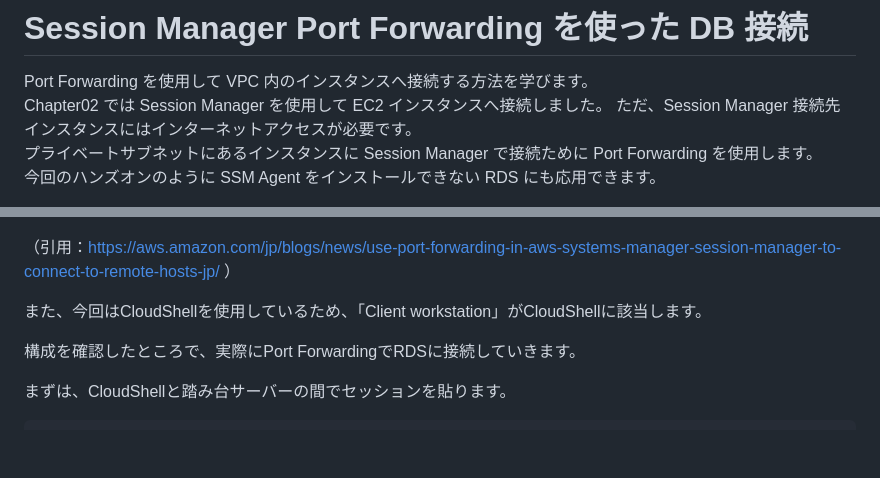
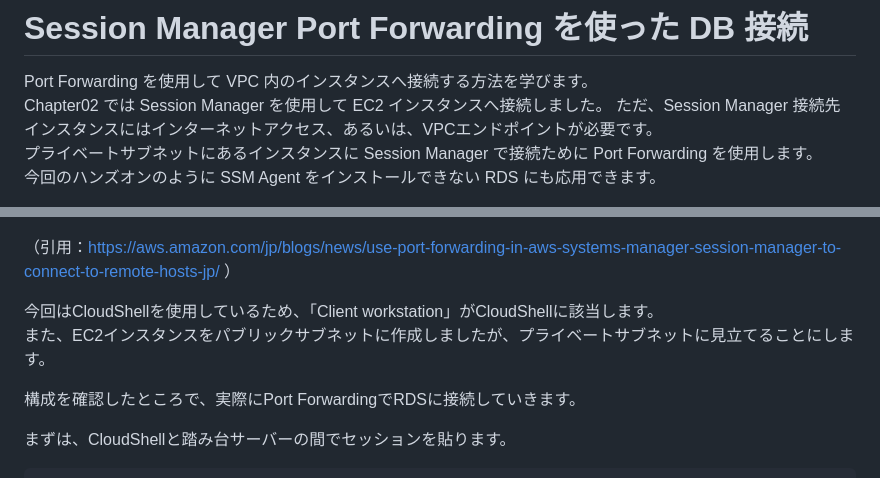
Before and after one commit to YoshiiRyo1/systemsmanager-handson, a Markdown page: chapter03.md, 2 parts joined by grey strips. Drawn GitHub-style; blank space fills up the shorter version.

```diff
--- a/chapter03.md
+++ b/chapter03.md
@@ -2,7 +2,7 @@
 
 Port Forwarding を使用して VPC 内のインスタンスへ接続する方法を学びます。
 Chapter02 では Session Manager を使用して EC2 インスタンスへ接続しました。
-ただ、Session Manager 接続先インスタンスにはインターネットアクセスが必要です。
+ただ、Session Manager 接続先インスタンスにはインターネットアクセス、あるいは、VPCエンドポイントが必要です。
 プライベートサブネットにあるインスタンスに Session Manager で接続ために Port Forwarding を使用します。
 今回のハンズオンのように SSM Agent をインストールできない RDS にも応用できます。
 
@@ -19,7 +19,8 @@ Chapter01で作成した踏み台サーバーが、以下の図の「SSM Managed
 
 （引用：https://aws.amazon.com/jp/blogs/news/use-port-forwarding-in-aws-systems-manager-session-manager-to-connect-to-remote-hosts-jp/ ）
 
-また、今回はCloudShellを使用しているため、「Client workstation」がCloudShellに該当します。
+今回はCloudShellを使用しているため、「Client workstation」がCloudShellに該当します。
+また、EC2インスタンスをパブリックサブネットに作成しましたが、プライベートサブネットに見立てることにします。
 
 構成を確認したところで、実際にPort ForwardingでRDSに接続していきます。
 
```
Also changed, not shown: chapter01.md (+1 -0 lines), chapter05.md (+10 -0 lines), img/chap06_runbook_design.PNG (added).
